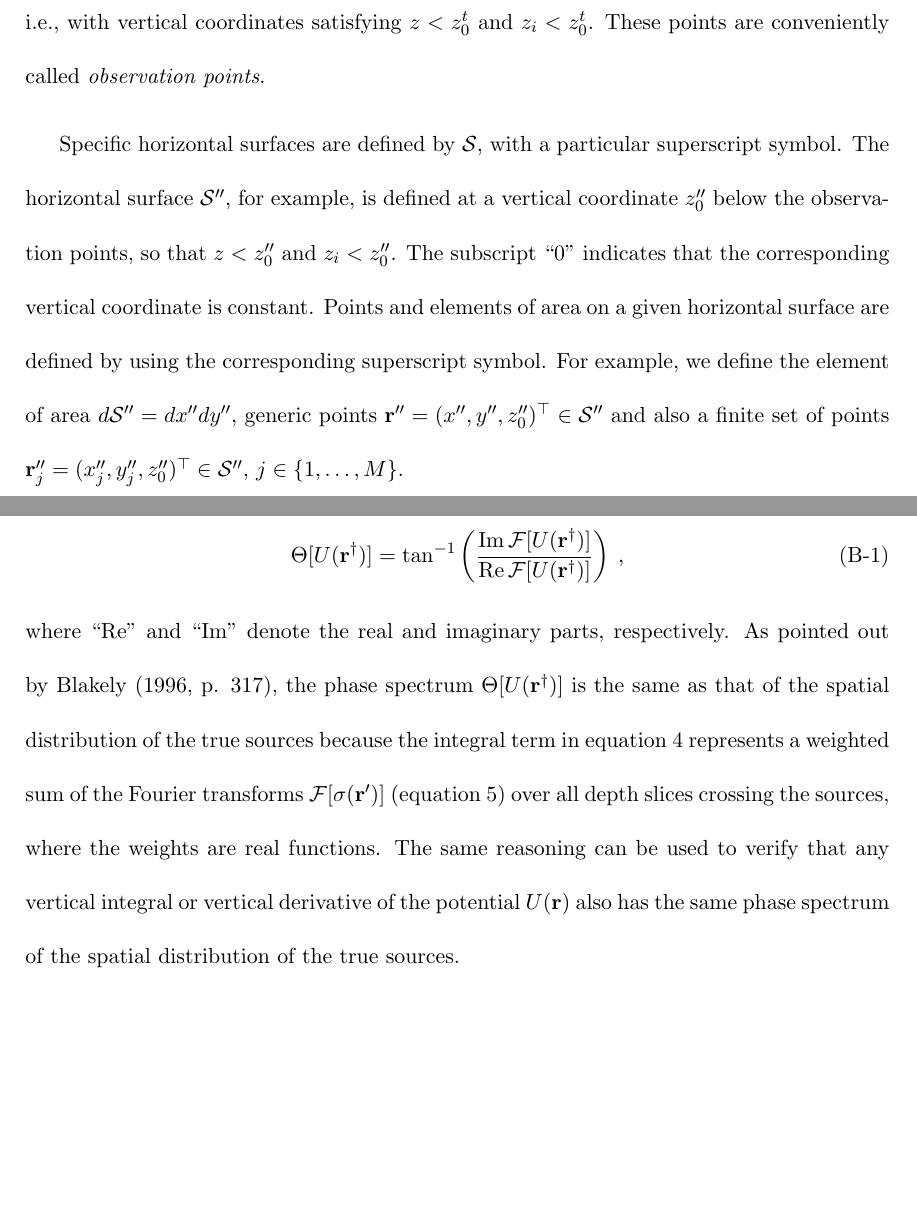
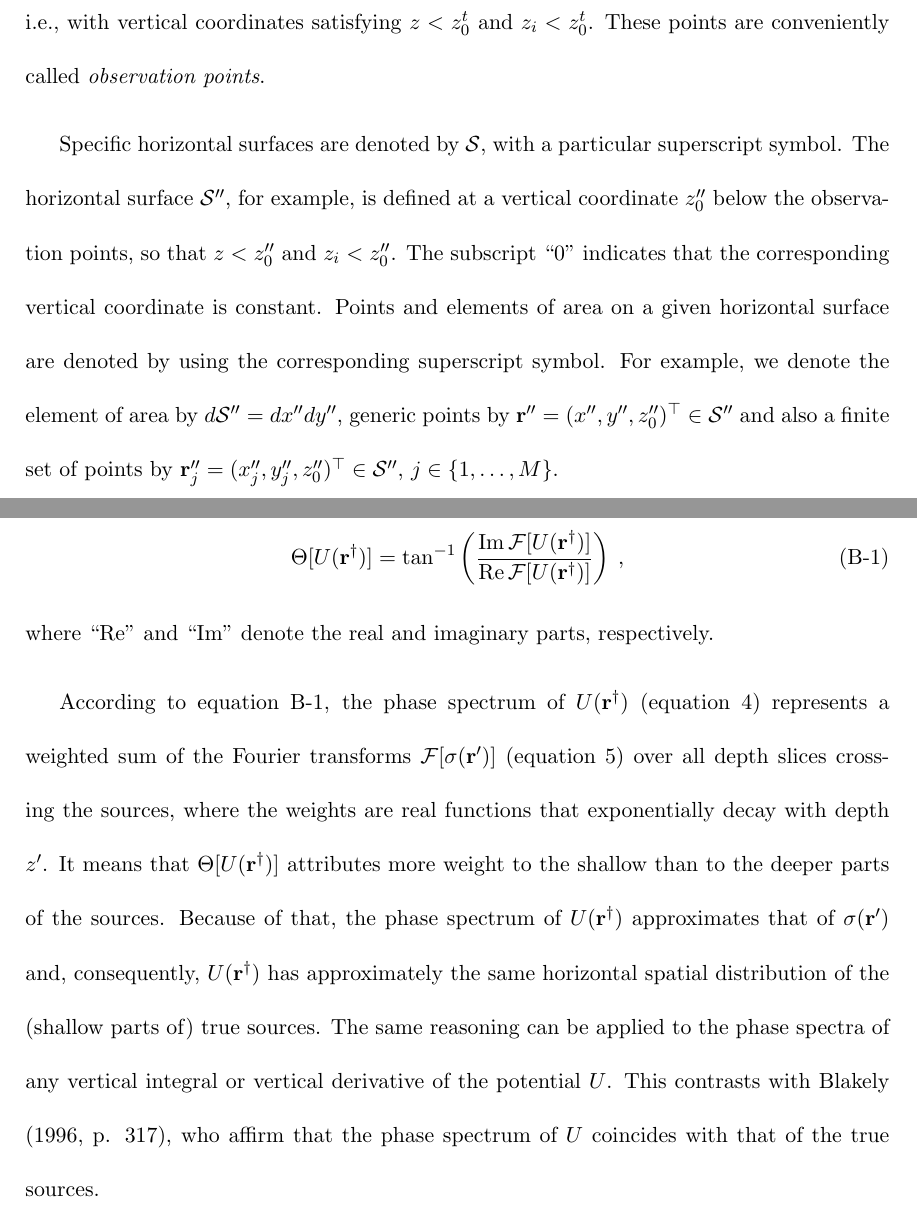
Before and after one commit to birocoles/planar-eqlayer-theory, a LaTeX document (manuscript/manuscript.tex, which reads manuscript/appendix_B.tex, manuscript/background.tex): two parts of pages 1 and 38 of 45, joined at a grey line, cut so that both start at the same text, the shorter picture padded with empty space. Compiled offline with pdfLaTeX.

Commit message:
include comments and corrections of CG

```diff
--- a/manuscript/appendix_B.tex
+++ b/manuscript/appendix_B.tex
@@ -11,10 +11,15 @@ on a horizontal plane $z^{\dagger}_{0}$ above the sources be defined as follows:
 	\label{eq:potential-U-phase-spectrum}
 \end{equation}
 where ``$\text{Re}$'' and ``$\text{Im}$'' denote the real and imaginary parts, respectively.
-As pointed out by \citet[][ p. 317]{blakely1996}, the phase spectrum $\Theta [ U(\mathbf{r}^{\dagger}) ]$ is the same
-as that of the spatial distribution of the true sources because the integral term in equation \ref{eq:potential-U-Fourier}
+
+
+According to equation \ref{eq:potential-U-phase-spectrum}, the phase spectrum of $U(\mathbf{r}^{\dagger})$ (equation \ref{eq:potential-U-Fourier})
 represents a weighted sum of the Fourier transforms $\mathcal{F} [ \sigma(\mathbf{r}') ]$
 (equation \ref{eq:sigma-Fourier}) over all depth slices crossing the sources,
-where the weights are real functions.
-The same reasoning can be used to verify that any vertical integral or vertical derivative of the potential $U(\mathbf{r})$
-also has the same phase spectrum of the spatial distribution of the true sources.
+where the weights are real functions that exponentially decay with depth $z'$.
+It means that $\Theta [ U(\mathbf{r}^{\dagger}) ]$ attributes more weight to the shallow than to the deeper parts of the sources.
+Because of that, the phase spectrum of $U(\mathbf{r}^{\dagger})$ approximates that of $\sigma(\mathbf{r}')$ and, consequently,
+$U(\mathbf{r}^{\dagger})$ has approximately the same horizontal spatial distribution of the (shallow parts of) true sources.
+The same reasoning can be applied to the phase spectra of any vertical integral or vertical derivative of the potential $U$.
+This contrasts with \citet[][ p. 317]{blakely1996}, who affirm that the phase spectrum of $U$ coincides with that of the true
+sources.
--- a/manuscript/background.tex
+++ b/manuscript/background.tex
@@ -22,13 +22,13 @@ $\mathbf{r}_{i} = (x_{i}, y_{i}, z_{i})^{\top} \notin \overline{\mathcal{V}}$, $
 located above the sources, i.e., with vertical coordinates satisfying $z < z^{t}_{0}$ and
 $z_{i} < z^{t}_{0}$. These points are conveniently called \textit{observation points}.
 
-Specific horizontal surfaces are defined by $\mathcal{S}$, with a particular superscript symbol.
+Specific horizontal surfaces are denoted by $\mathcal{S}$, with a particular superscript symbol.
 The horizontal surface $\mathcal{S}''$, for example, is defined at a vertical coordinate $z''_{0}$ below the
 observation points, so that $ z < z''_{0}$ and $ z_{i} < z''_{0}$.
 The subscript ``$0$'' indicates that the corresponding vertical coordinate is constant.
-Points and elements of area on a given horizontal surface are defined by using the corresponding superscript symbol.
-For example, we define the element of area $d\mathcal{S}'' = dx''dy''$, generic points $\mathbf{r}'' = (x'', y'', z''_{0})^{\top} \in \mathcal{S}''$
-and also a finite set of points $\mathbf{r}''_{j} = (x''_{j}, y''_{j}, z''_{0})^{\top} \in \mathcal{S}''$,
+Points and elements of area on a given horizontal surface are denoted by using the corresponding superscript symbol.
+For example, we denote the element of area by $d\mathcal{S}'' = dx''dy''$, generic points by $\mathbf{r}'' = (x'', y'', z''_{0})^{\top} \in \mathcal{S}''$
+and also a finite set of points by $\mathbf{r}''_{j} = (x''_{j}, y''_{j}, z''_{0})^{\top} \in \mathcal{S}''$,
 $j \in \{ 1, \dots, M \}$.
 
 Finally, all Fourier transforms computed here are defined on horizontal surfaces, with respect to the
```
Also changed, not shown: manuscript/continuous_eqlayer.tex (+1 -1 lines), manuscript/planar_eqlayer_theorem.tex (+1 -1 lines), manuscript/transformations_eqlayer.tex (+1 -1 lines), manuscript/manuscript.pdf.
